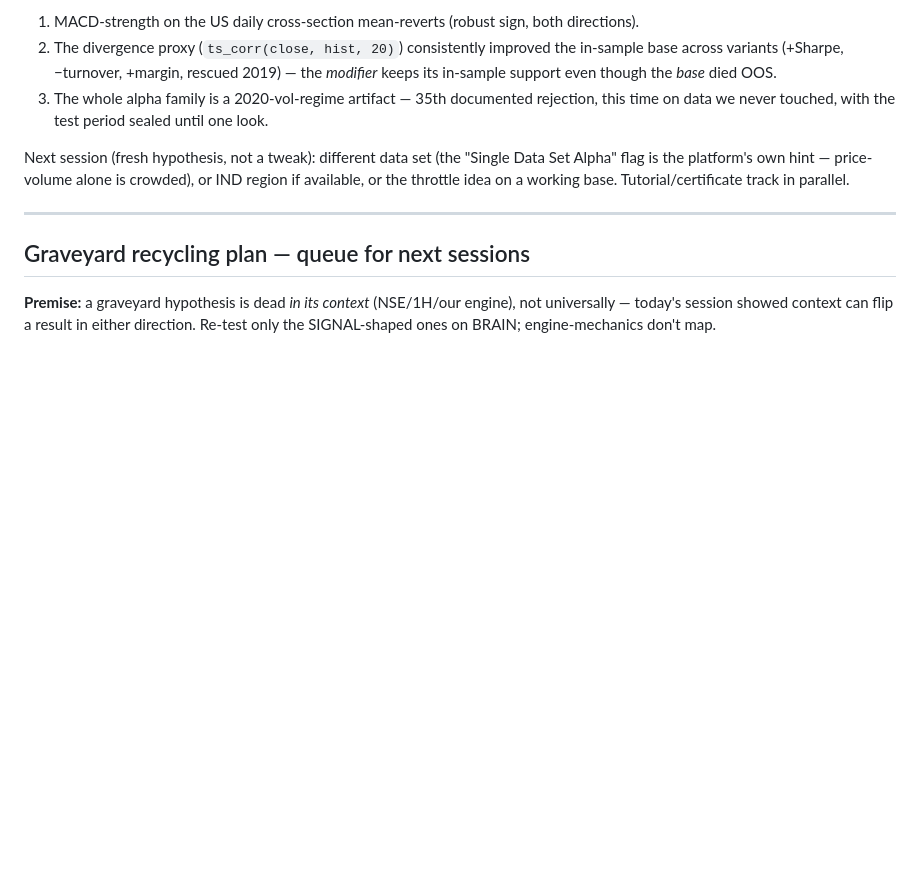
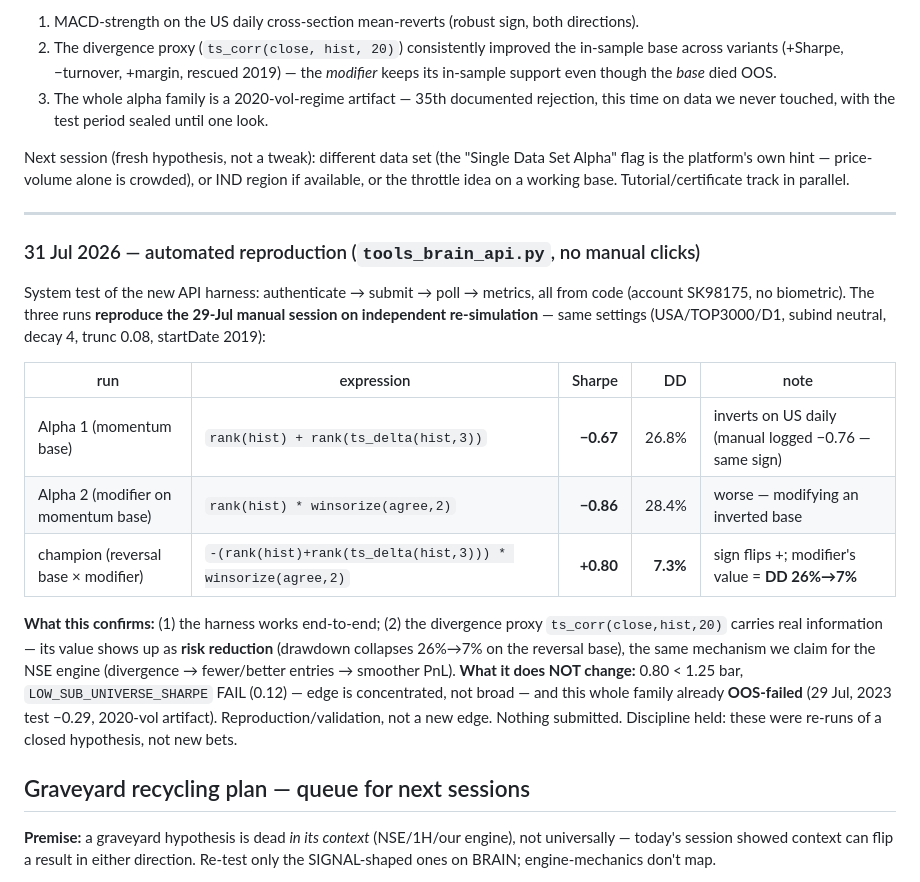
Before and after one commit to Sunil-ghodela/marketmantri_research, a Markdown page: docs/research/BRAIN_ALPHA_DRAFTS.md, the part around the change. GitHub-like rendering; blank space fills up the shorter version.

Commit message:
research(brain): 31-Jul automated reproduction — harness reproduces 29-Jul session; divergence modifier's value = DD 26%->7%, still below bar / OOS-failed family

```diff
--- a/docs/research/BRAIN_ALPHA_DRAFTS.md
+++ b/docs/research/BRAIN_ALPHA_DRAFTS.md
@@ -158,6 +158,27 @@ available, or the throttle idea on a working base. Tutorial/certificate track in
 
 ---
 
+### 31 Jul 2026 — automated reproduction (`tools_brain_api.py`, no manual clicks)
+
+System test of the new API harness: authenticate → submit → poll → metrics, all from code
+(account SK98175, no biometric). The three runs **reproduce the 29-Jul manual session on
+independent re-simulation** — same settings (USA/TOP3000/D1, subind neutral, decay 4, trunc 0.08,
+startDate 2019):
+
+| run | expression | Sharpe | DD | note |
+|---|---|--:|--:|---|
+| Alpha 1 (momentum base) | `rank(hist) + rank(ts_delta(hist,3))` | **−0.67** | 26.8% | inverts on US daily (manual logged −0.76 — same sign) |
+| Alpha 2 (modifier on momentum base) | `rank(hist) * winsorize(agree,2)` | **−0.86** | 28.4% | worse — modifying an inverted base |
+| champion (reversal base × modifier) | `-(rank(hist)+rank(ts_delta(hist,3))) * winsorize(agree,2)` | **+0.80** | **7.3%** | sign flips +; modifier's value = **DD 26%→7%** |
+
+**What this confirms:** (1) the harness works end-to-end; (2) the divergence proxy
+`ts_corr(close,hist,20)` carries real information — its value shows up as **risk reduction**
+(drawdown collapses 26%→7% on the reversal base), the same mechanism we claim for the NSE engine
+(divergence → fewer/better entries → smoother PnL). **What it does NOT change:** 0.80 < 1.25 bar,
+`LOW_SUB_UNIVERSE_SHARPE` FAIL (0.12) — edge is concentrated, not broad — and this whole family
+already **OOS-failed** (29 Jul, 2023 test −0.29, 2020-vol artifact). Reproduction/validation, not a
+new edge. Nothing submitted. Discipline held: these were re-runs of a closed hypothesis, not new bets.
+
 ## Graveyard recycling plan — queue for next sessions
 
 **Premise:** a graveyard hypothesis is dead *in its context* (NSE/1H/our engine), not
```
